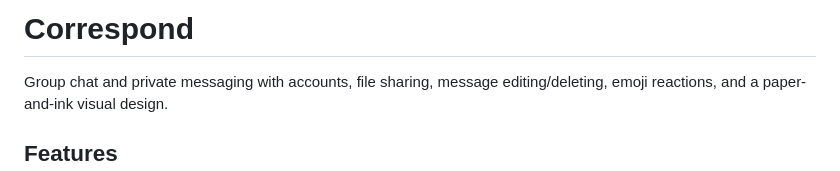
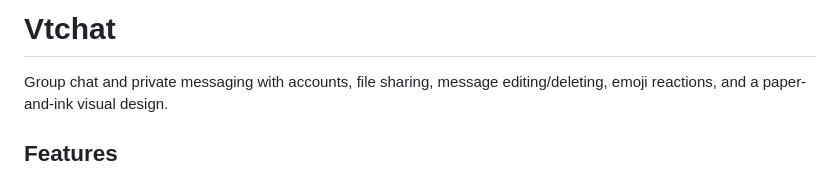
Before and after one commit to subhrojeet1/vtchat, a Markdown page: README.md, the part around the change. Rendered like a GitHub page.

```diff
--- a/README.md
+++ b/README.md
@@ -1,4 +1,4 @@
-# Correspond
+# Vtchat
 
 Group chat and private messaging with accounts, file sharing, message
 editing/deleting, emoji reactions, and a paper-and-ink visual design.
```
